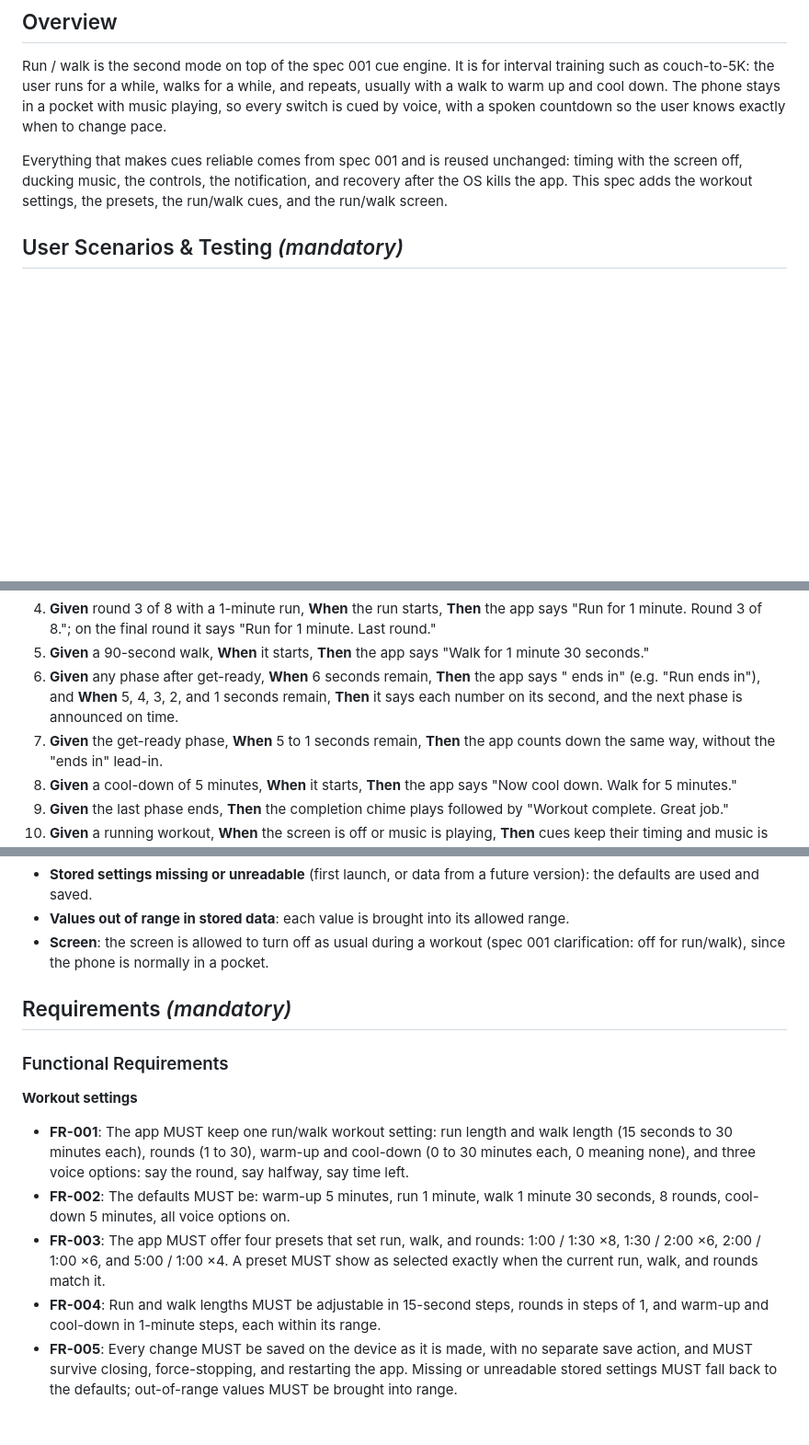
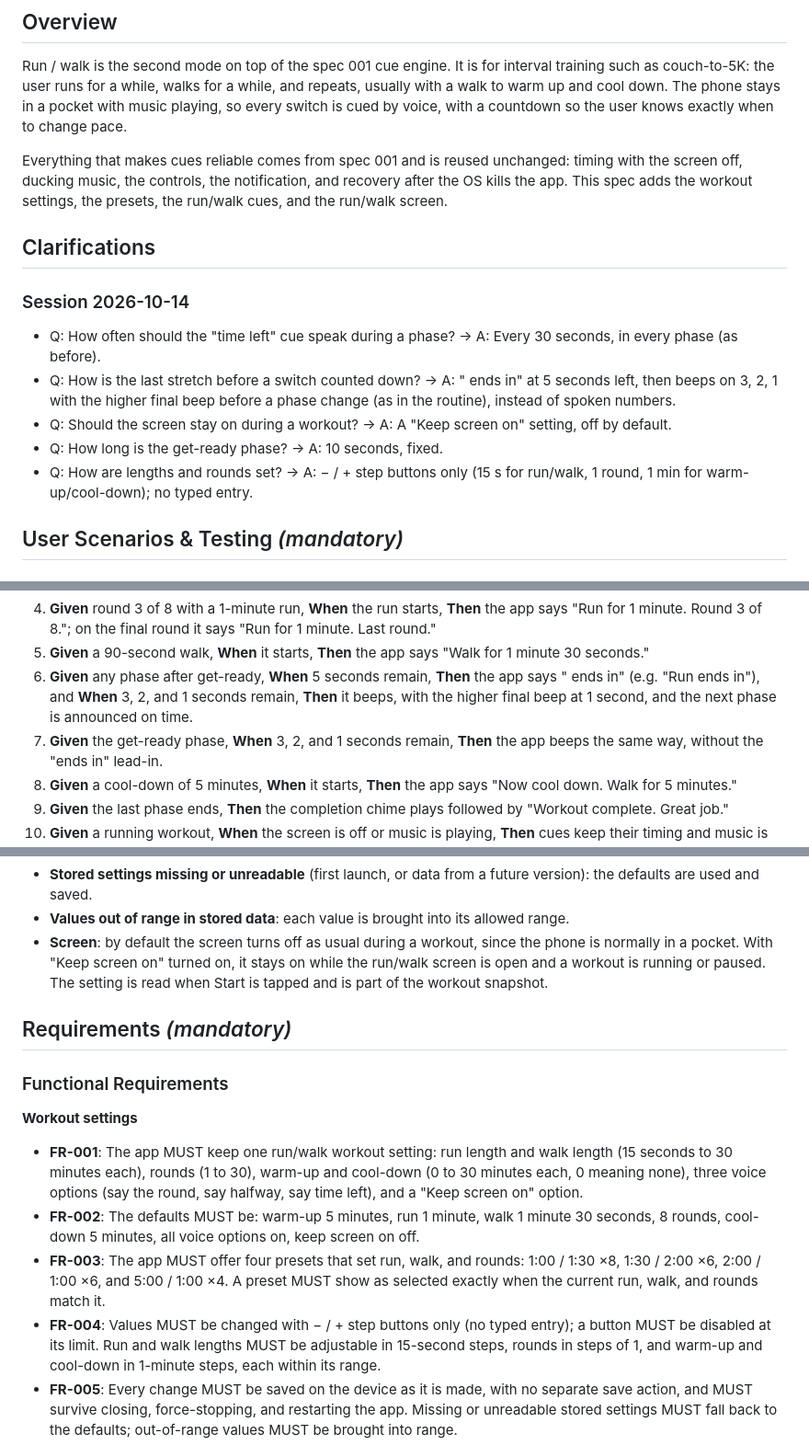
Before and after one commit to abhisheksao/cadence, a Markdown page: specs/003-run-walk/spec.md, 3 parts joined by grey strips. Shown at 92% size. Drawn GitHub-style; blank space fills up the shorter version.

```diff
--- a/specs/003-run-walk/spec.md
+++ b/specs/003-run-walk/spec.md
@@ -13,11 +13,25 @@
 Run / walk is the second mode on top of the spec 001 cue engine. It is for interval training such
 as couch-to-5K: the user runs for a while, walks for a while, and repeats, usually with a walk to
 warm up and cool down. The phone stays in a pocket with music playing, so every switch is cued by
-voice, with a spoken countdown so the user knows exactly when to change pace.
+voice, with a countdown so the user knows exactly when to change pace.
 
 Everything that makes cues reliable comes from spec 001 and is reused unchanged: timing with the
 screen off, ducking music, the controls, the notification, and recovery after the OS kills the
 app. This spec adds the workout settings, the presets, the run/walk cues, and the run/walk screen.
+
+## Clarifications
+
+### Session 2026-10-14
+
+- Q: How often should the "time left" cue speak during a phase? → A: Every 30 seconds, in every
+  phase (as before).
+- Q: How is the last stretch before a switch counted down? → A: "<Phase> ends in" at 5 seconds
+  left, then beeps on 3, 2, 1 with the higher final beep before a phase change (as in the routine),
+  instead of spoken numbers.
+- Q: Should the screen stay on during a workout? → A: A "Keep screen on" setting, off by default.
+- Q: How long is the get-ready phase? → A: 10 seconds, fixed.
+- Q: How are lengths and rounds set? → A: − / + step buttons only (15 s for run/walk, 1 round, 1
+  min for warm-up/cool-down); no typed entry.
 
 ## User Scenarios & Testing *(mandatory)*
 
@@ -48,10 +62,10 @@ countdown lands on the switch, and the workout ends with the chime and sign-off.
    for 1 minute. Round 3 of 8."; on the final round it says "Run for 1 minute. Last round."
 5. **Given** a 90-second walk, **When** it starts, **Then** the app says "Walk for 1 minute 30
    seconds."
-6. **Given** any phase after get-ready, **When** 6 seconds remain, **Then** the app says "<Phase>
-   ends in" (e.g. "Run ends in"), and **When** 5, 4, 3, 2, and 1 seconds remain, **Then** it says
-   each number on its second, and the next phase is announced on time.
-7. **Given** the get-ready phase, **When** 5 to 1 seconds remain, **Then** the app counts down the
+6. **Given** any phase after get-ready, **When** 5 seconds remain, **Then** the app says "<Phase>
+   ends in" (e.g. "Run ends in"), and **When** 3, 2, and 1 seconds remain, **Then** it beeps, with
+   the higher final beep at 1 second, and the next phase is announced on time.
+7. **Given** the get-ready phase, **When** 3, 2, and 1 seconds remain, **Then** the app beeps the
    same way, without the "ends in" lead-in.
 8. **Given** a cool-down of 5 minutes, **When** it starts, **Then** the app says "Now cool down.
    Walk for 5 minutes."
@@ -151,8 +167,10 @@ notification at each phase change and while paused.
 - **Stored settings missing or unreadable** (first launch, or data from a future version): the
   defaults are used and saved.
 - **Values out of range in stored data**: each value is brought into its allowed range.
-- **Screen**: the screen is allowed to turn off as usual during a workout (spec 001 clarification:
-  off for run/walk), since the phone is normally in a pocket.
+- **Screen**: by default the screen turns off as usual during a workout, since the phone is
+  normally in a pocket. With "Keep screen on" turned on, it stays on while the run/walk screen is
+  open and a workout is running or paused. The setting is read when Start is tapped and is part of
+  the workout snapshot.
 
 ## Requirements *(mandatory)*
 
@@ -162,13 +180,15 @@ notification at each phase change and while paused.
 
 - **FR-001**: The app MUST keep one run/walk workout setting: run length and walk length (15
   seconds to 30 minutes each), rounds (1 to 30), warm-up and cool-down (0 to 30 minutes each, 0
-  meaning none), and three voice options: say the round, say halfway, say time left.
+  meaning none), three voice options (say the round, say halfway, say time left), and a "Keep screen
+  on" option.
 - **FR-002**: The defaults MUST be: warm-up 5 minutes, run 1 minute, walk 1 minute 30 seconds, 8
-  rounds, cool-down 5 minutes, all voice options on.
+  rounds, cool-down 5 minutes, all voice options on, keep screen on off.
 - **FR-003**: The app MUST offer four presets that set run, walk, and rounds: 1:00 / 1:30 ×8,
   1:30 / 2:00 ×6, 2:00 / 1:00 ×6, and 5:00 / 1:00 ×4. A preset MUST show as selected exactly when
   the current run, walk, and rounds match it.
-- **FR-004**: Run and walk lengths MUST be adjustable in 15-second steps, rounds in steps of 1, and
+- **FR-004**: Values MUST be changed with − / + step buttons only (no typed entry); a button MUST
+  be disabled at its limit. Run and walk lengths MUST be adjustable in 15-second steps, rounds in steps of 1, and
   warm-up and cool-down in 1-minute steps, each within its range.
 - **FR-005**: Every change MUST be saved on the device as it is made, with no separate save
   action, and MUST survive closing, force-stopping, and restarting the app. Missing or unreadable
```
Also changed, not shown: other parts of specs/003-run-walk/spec.md (+22 -18 lines).
